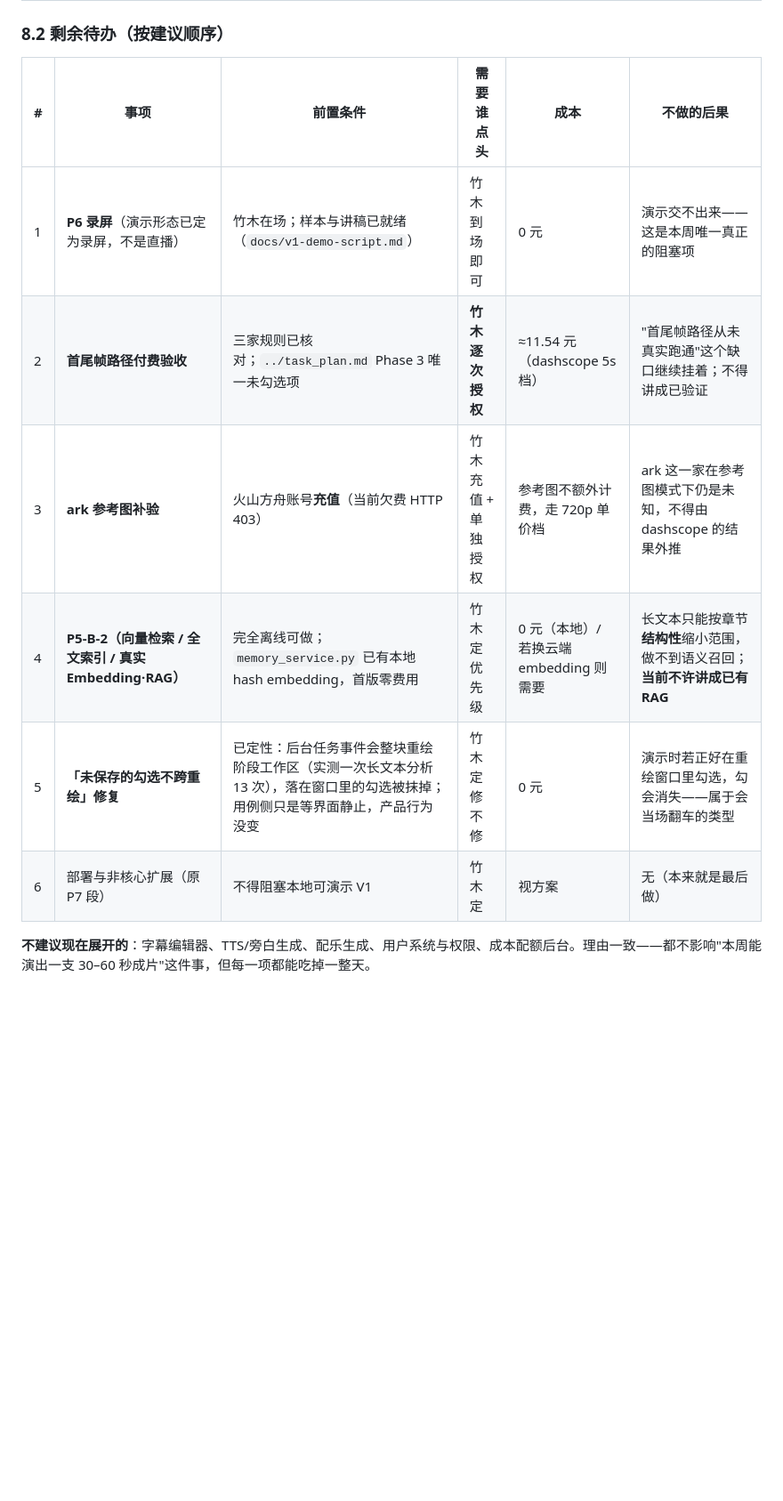
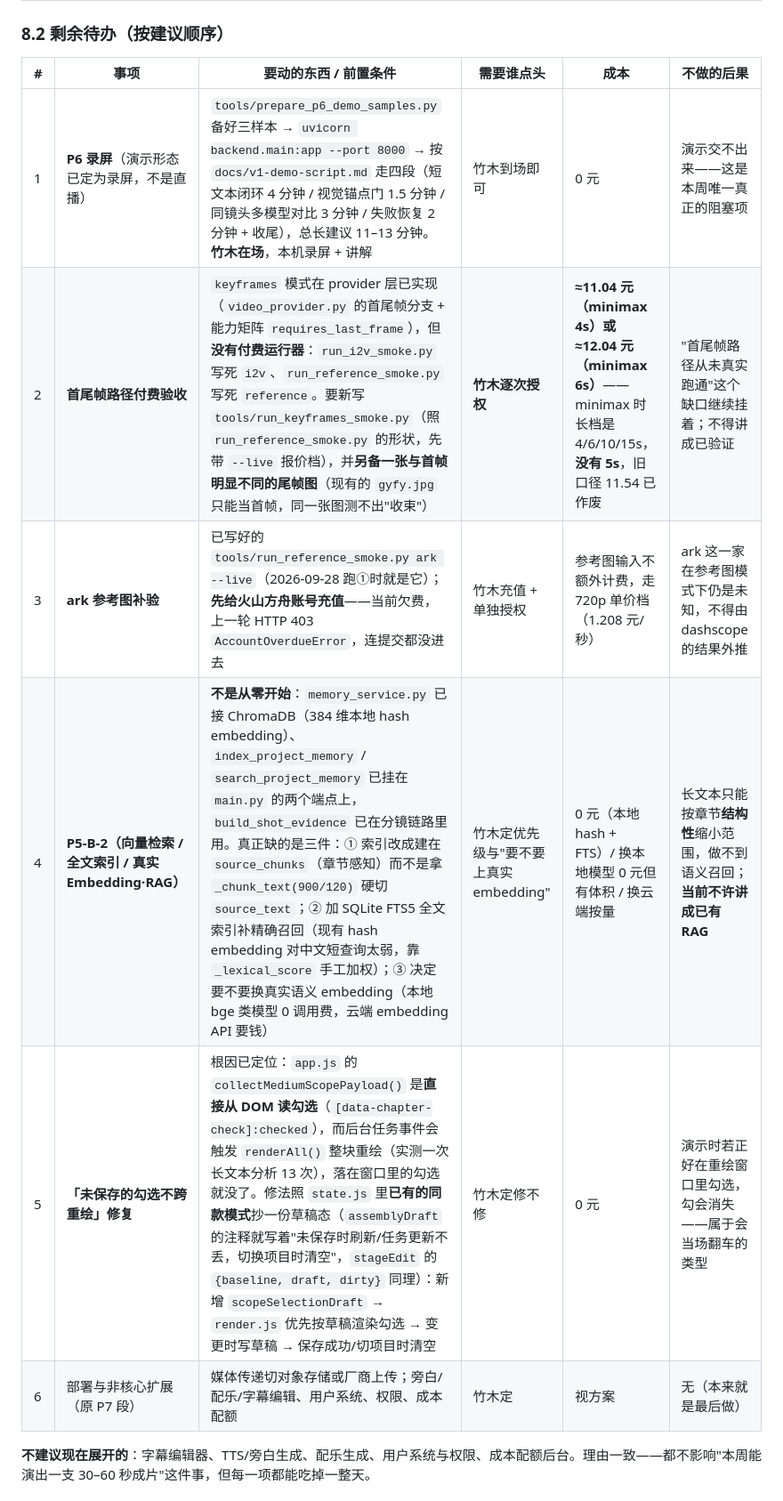
Before and after one commit to Bamzzo/VisionCraft, a Markdown page: docs/v1-delivery-roadmap.md, the part around the change. Shown at 89% size. GitHub-like rendering; blank space fills up the shorter version.

```diff
--- a/docs/v1-delivery-roadmap.md
+++ b/docs/v1-delivery-roadmap.md
@@ -537,14 +537,14 @@ Agent 可以自动实现、测试、提交代码和运行无费用验证。以
 
 ### 8.2 剩余待办（按建议顺序）
 
-| # | 事项 | 前置条件 | 需要谁点头 | 成本 | 不做的后果 |
+| # | 事项 | 要动的东西 / 前置条件 | 需要谁点头 | 成本 | 不做的后果 |
 |---|---|---|---|---|---|
-| 1 | **P6 录屏**（演示形态已定为录屏，不是直播） | 竹木在场；样本与讲稿已就绪（`docs/v1-demo-script.md`） | 竹木到场即可 | 0 元 | 演示交不出来——这是本周唯一真正的阻塞项 |
-| 2 | **首尾帧路径付费验收** | 三家规则已核对；`../task_plan.md` Phase 3 唯一未勾选项 | **竹木逐次授权** | ≈11.54 元（dashscope 5s 档） | "首尾帧路径从未真实跑通"这个缺口继续挂着；不得讲成已验证 |
-| 3 | **ark 参考图补验** | 火山方舟账号**充值**（当前欠费 HTTP 403） | 竹木充值 + 单独授权 | 参考图不额外计费，走 720p 单价档 | ark 这一家在参考图模式下仍是未知，不得由 dashscope 的结果外推 |
-| 4 | **P5-B-2（向量检索 / 全文索引 / 真实 Embedding·RAG）** | 完全离线可做；`memory_service.py` 已有本地 hash embedding，首版零费用 | 竹木定优先级 | 0 元（本地）/ 若换云端 embedding 则需要 | 长文本只能按章节**结构性**缩小范围，做不到语义召回；**当前不许讲成已有 RAG** |
-| 5 | **「未保存的勾选不跨重绘」修复** | 已定性：后台任务事件会整块重绘阶段工作区（实测一次长文本分析 13 次），落在窗口里的勾选被抹掉；用例侧只是等界面静止，产品行为没变 | 竹木定修不修 | 0 元 | 演示时若正好在重绘窗口里勾选，勾会消失——属于会当场翻车的类型 |
-| 6 | 部署与非核心扩展（原 P7 段） | 不得阻塞本地可演示 V1 | 竹木定 | 视方案 | 无（本来就是最后做） |
+| 1 | **P6 录屏**（演示形态已定为录屏，不是直播） | `tools/prepare_p6_demo_samples.py` 备好三样本 → `uvicorn backend.main:app --port 8000` → 按 `docs/v1-demo-script.md` 走四段（短文本闭环 4 分钟 / 视觉锚点门 1.5 分钟 / 同镜头多模型对比 3 分钟 / 失败恢复 2 分钟 + 收尾），总长建议 11–13 分钟。**竹木在场**，本机录屏 + 讲解 | 竹木到场即可 | 0 元 | 演示交不出来——这是本周唯一真正的阻塞项 |
+| 2 | **首尾帧路径付费验收** | `keyframes` 模式在 provider 层已实现（`video_provider.py` 的首尾帧分支 + 能力矩阵 `requires_last_frame`），但**没有付费运行器**：`run_i2v_smoke.py` 写死 `i2v`、`run_reference_smoke.py` 写死 `reference`。要新写 `tools/run_keyframes_smoke.py`（照 `run_reference_smoke.py` 的形状，先带 `--live` 报价档），并**另备一张与首帧明显不同的尾帧图**（现有的 `gyfy.jpg` 只能当首帧，同一张图测不出"收束"） | **竹木逐次授权** | **≈11.04 元（minimax 4s）或 ≈12.04 元（minimax 6s）**——minimax 时长档是 4/6/10/15s，**没有 5s**，旧口径 11.54 已作废 | "首尾帧路径从未真实跑通"这个缺口继续挂着；不得讲成已验证 |
+| 3 | **ark 参考图补验** | 已写好的 `tools/run_reference_smoke.py ark --live`（2026-09-28 跑①时就是它）；**先给火山方舟账号充值**——当前欠费，上一轮 HTTP 403 `AccountOverdueError`，连提交都没进去 | 竹木充值 + 单独授权 | 参考图输入不额外计费，走 720p 单价档（1.208 元/秒） | ark 这一家在参考图模式下仍是未知，不得由 dashscope 的结果外推 |
+| 4 | **P5-B-2（向量检索 / 全文索引 / 真实 Embedding·RAG）** | **不是从零开始**：`memory_service.py` 已接 ChromaDB（384 维本地 hash embedding）、`index_project_memory` / `search_project_memory` 已挂在 `main.py` 的两个端点上，`build_shot_evidence` 已在分镜链路里用。真正缺的是三件：① 索引改成建在 `source_chunks`（章节感知）而不是拿 `_chunk_text(900/120)` 硬切 `source_text`；② 加 SQLite FTS5 全文索引补精确召回（现有 hash embedding 对中文短查询太弱，靠 `_lexical_score` 手工加权）；③ 决定要不要换真实语义 embedding（本地 bge 类模型 0 调用费，云端 embedding API 要钱） | 竹木定优先级与"要不要上真实 embedding" | 0 元（本地 hash + FTS）/ 换本地模型 0 元但有体积 / 换云端按量 | 长文本只能按章节**结构性**缩小范围，做不到语义召回；**当前不许讲成已有 RAG** |
+| 5 | **「未保存的勾选不跨重绘」修复** | 根因已定位：`app.js` 的 `collectMediumScopePayload()` 是**直接从 DOM 读勾选**（`[data-chapter-check]:checked`），而后台任务事件会触发 `renderAll()` 整块重绘（实测一次长文本分析 13 次），落在窗口里的勾选就没了。修法照 `state.js` 里**已有的同款模式**抄一份草稿态（`assemblyDraft` 的注释就写着"未保存时刷新/任务更新不丢，切换项目时清空"，`stageEdit` 的 `{baseline, draft, dirty}` 同理）：新增 `scopeSelectionDraft` → `render.js` 优先按草稿渲染勾选 → 变更时写草稿 → 保存成功/切项目时清空 | 竹木定修不修 | 0 元 | 演示时若正好在重绘窗口里勾选，勾会消失——属于会当场翻车的类型 |
+| 6 | 部署与非核心扩展（原 P7 段） | 媒体传递切对象存储或厂商上传；旁白/配乐/字幕编辑、用户系统、权限、成本配额 | 竹木定 | 视方案 | 无（本来就是最后做） |
 
 **不建议现在展开的**：字幕编辑器、TTS/旁白生成、配乐生成、用户系统与权限、成本配额后台。理由一致——都不影响"本周能演出一支 30–60 秒成片"这件事，但每一项都能吃掉一整天。
 
```
Also changed, not shown: docs/real-live-test-preflight.md (+10 -4 lines).
